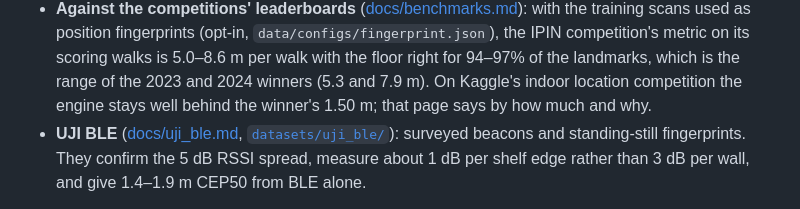
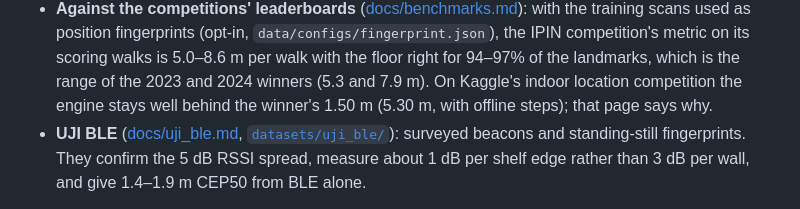
Before and after one commit to Yusufss4/indoor-positioning-engine, a Markdown page: README.md, the part around the change. Drawn GitHub-style.

```diff
--- a/README.md
+++ b/README.md
@@ -102,7 +102,7 @@ Two more public datasets test what MSIL cannot:
   scans used as position fingerprints (opt-in, `data/configs/fingerprint.json`), the IPIN competition's
   metric on its scoring walks is 5.0–8.6 m per walk with the floor right for 94–97% of the landmarks, which
   is the range of the 2023 and 2024 winners (5.3 and 7.9 m). On Kaggle's indoor location competition the
-  engine stays well behind the winner's 1.50 m; that page says by how much and why.
+  engine stays well behind the winner's 1.50 m (5.30 m, with offline steps); that page says why.
 - **UJI BLE** ([docs/uji_ble.md](docs/uji_ble.md), [`datasets/uji_ble/`](datasets/uji_ble/)): surveyed
   beacons and standing-still fingerprints. They confirm the 5 dB RSSI spread, measure about 1 dB per
   shelf edge rather than 3 dB per wall, and give 1.4–1.9 m CEP50 from BLE alone.
```
Also changed, not shown: docs/benchmarks.md (+93 -70 lines), docs/experiments.md (+10 -1 lines).
